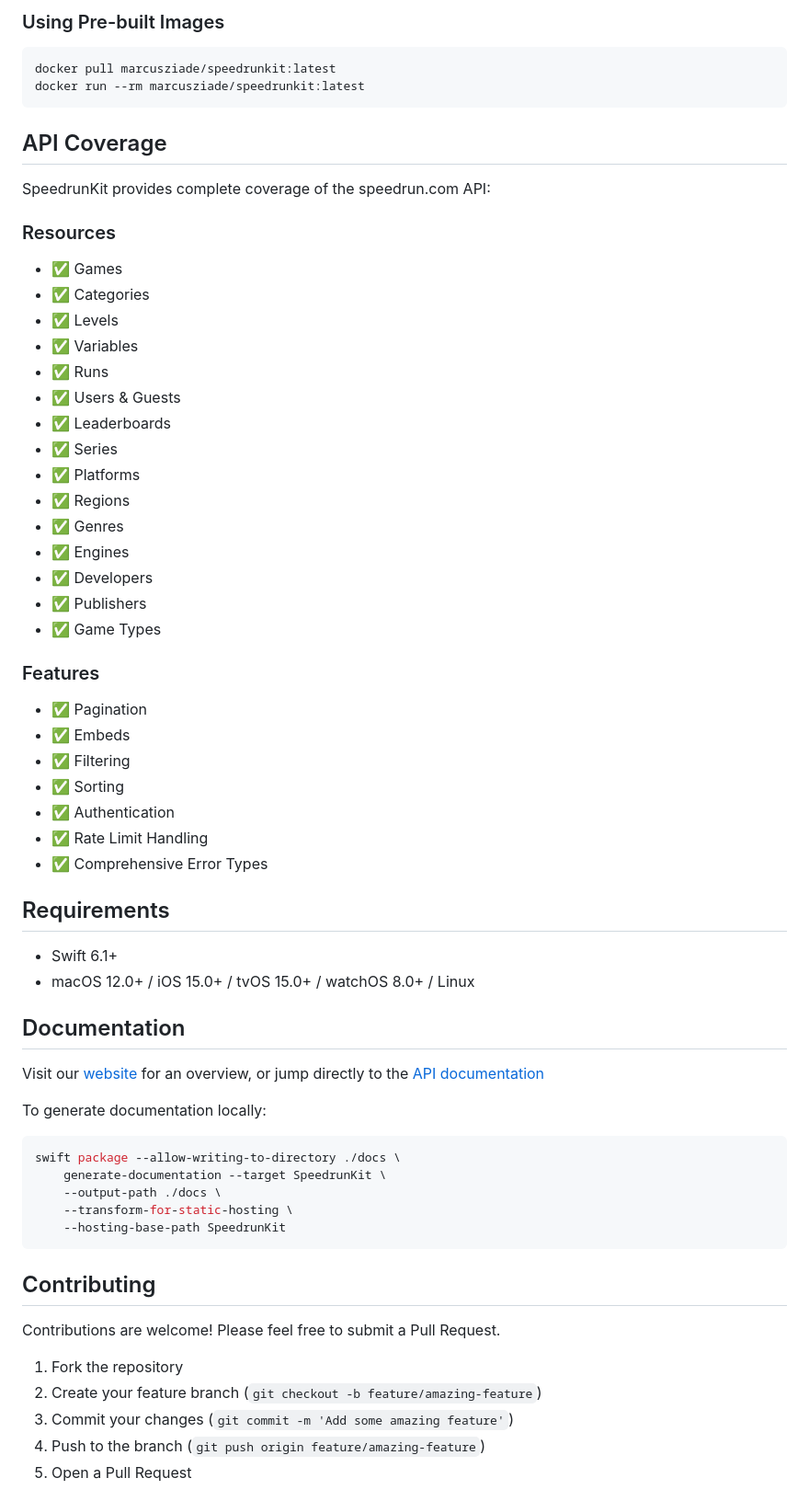
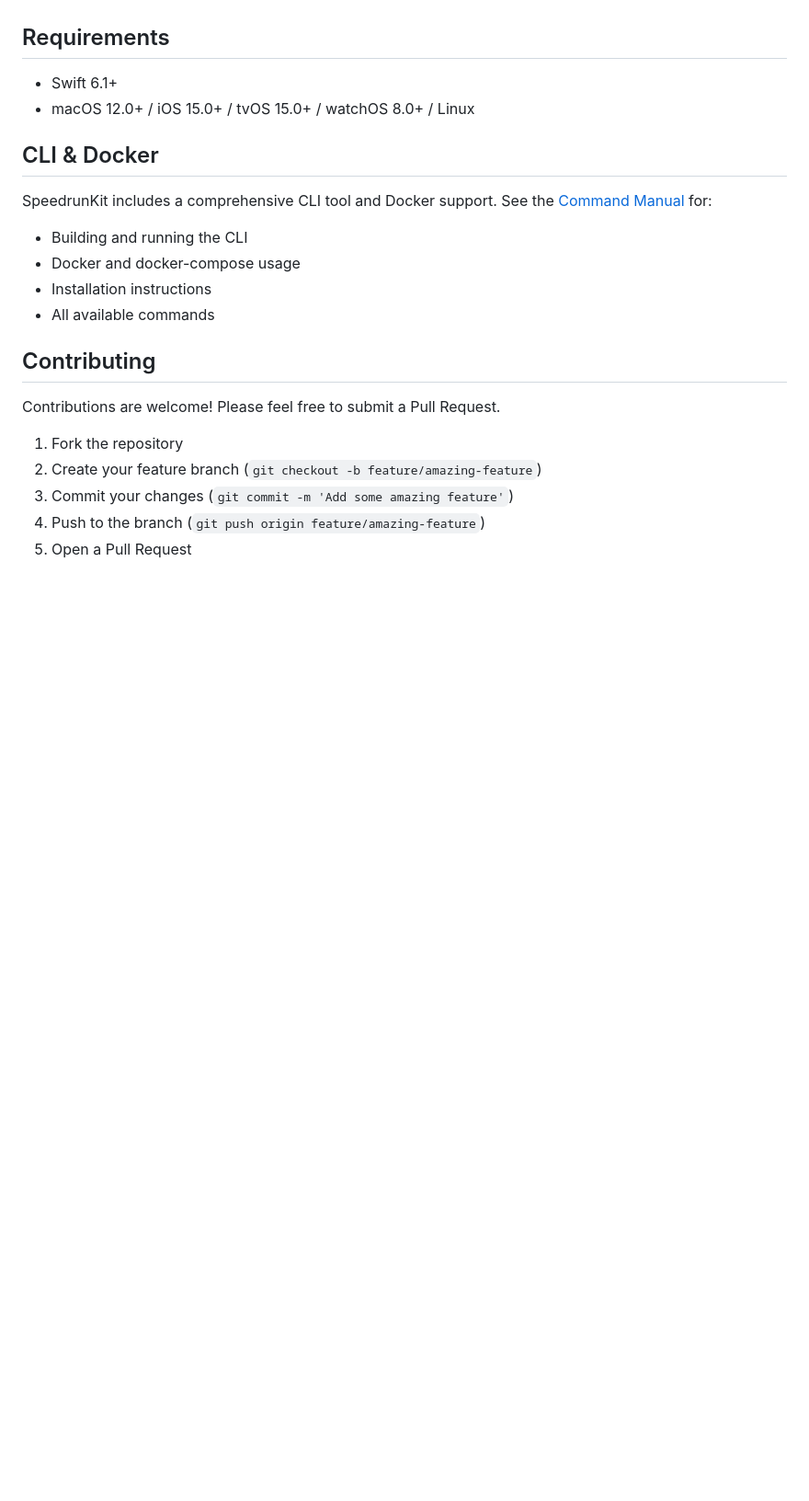
Before and after one commit to marcusziade/SpeedrunKit, a Markdown page: README.md, the part around one of its changes. Shown at 92% size. Drawn GitHub-style; blank space fills up the shorter version.

````diff
--- a/README.md
+++ b/README.md
@@ -184,58 +133,16 @@ docker-compose run docs      # Generate documentation
-### Using Pre-built Images
-
-```bash
-docker pull marcusziade/speedrunkit:latest
-docker run --rm marcusziade/speedrunkit:latest
-```
-
-## API Coverage
-
-SpeedrunKit provides complete coverage of the speedrun.com API:
-
-### Resources
-- ✅ Games
-- ✅ Categories
-- ✅ Levels
-- ✅ Variables
-- ✅ Runs
-- ✅ Users & Guests
-- ✅ Leaderboards
-- ✅ Series
-- ✅ Platforms
-- ✅ Regions
-- ✅ Genres
-- ✅ Engines
-- ✅ Developers
-- ✅ Publishers
-- ✅ Game Types
-
-### Features
-- ✅ Pagination
-- ✅ Embeds
-- ✅ Filtering
-- ✅ Sorting
-- ✅ Authentication
-- ✅ Rate Limit Handling
-- ✅ Comprehensive Error Types
 
 ## Requirements
 
 - Swift 6.1+
 - macOS 12.0+ / iOS 15.0+ / tvOS 15.0+ / watchOS 8.0+ / Linux
 
-## Documentation
+## CLI & Docker
 
-Visit our [website](https://marcusziade.github.io/SpeedrunKit/) for an overview, or jump directly to the [API documentation](https://marcusziade.github.io/SpeedrunKit/documentation/speedrunkit)
-
-To generate documentation locally:
-
-```bash
-swift package --allow-writing-to-directory ./docs \
-    generate-documentation --target SpeedrunKit \
-    --output-path ./docs \
-    --transform-for-static-hosting \
-    --hosting-base-path SpeedrunKit
-```
+SpeedrunKit includes a comprehensive CLI tool and Docker support. See the [Command Manual](manual.md) for:
+- Building and running the CLI
+- Docker and docker-compose usage
+- Installation instructions
+- All available commands
 
 ## Contributing
 
````
Also changed, not shown: other parts of README.md (+19 -84 lines).
